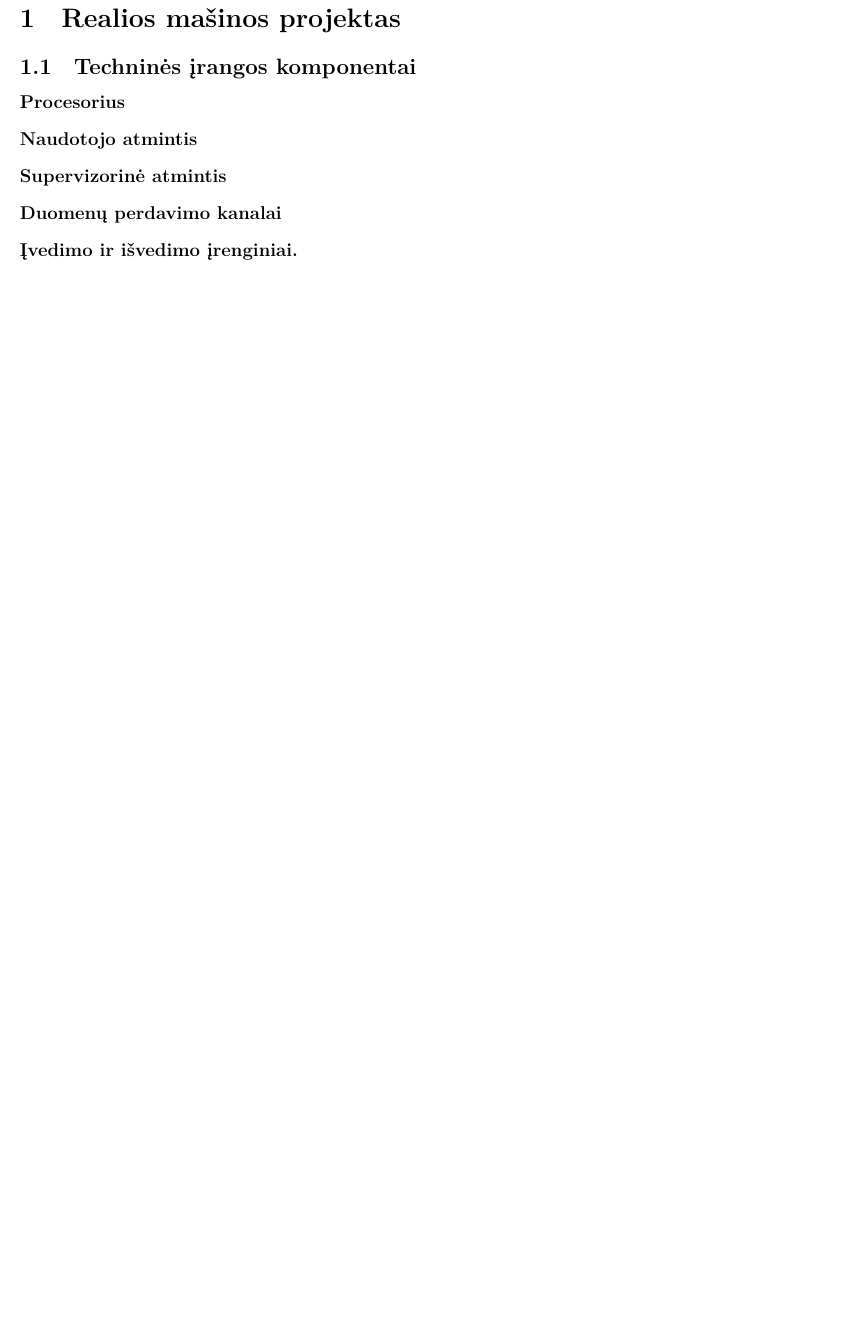
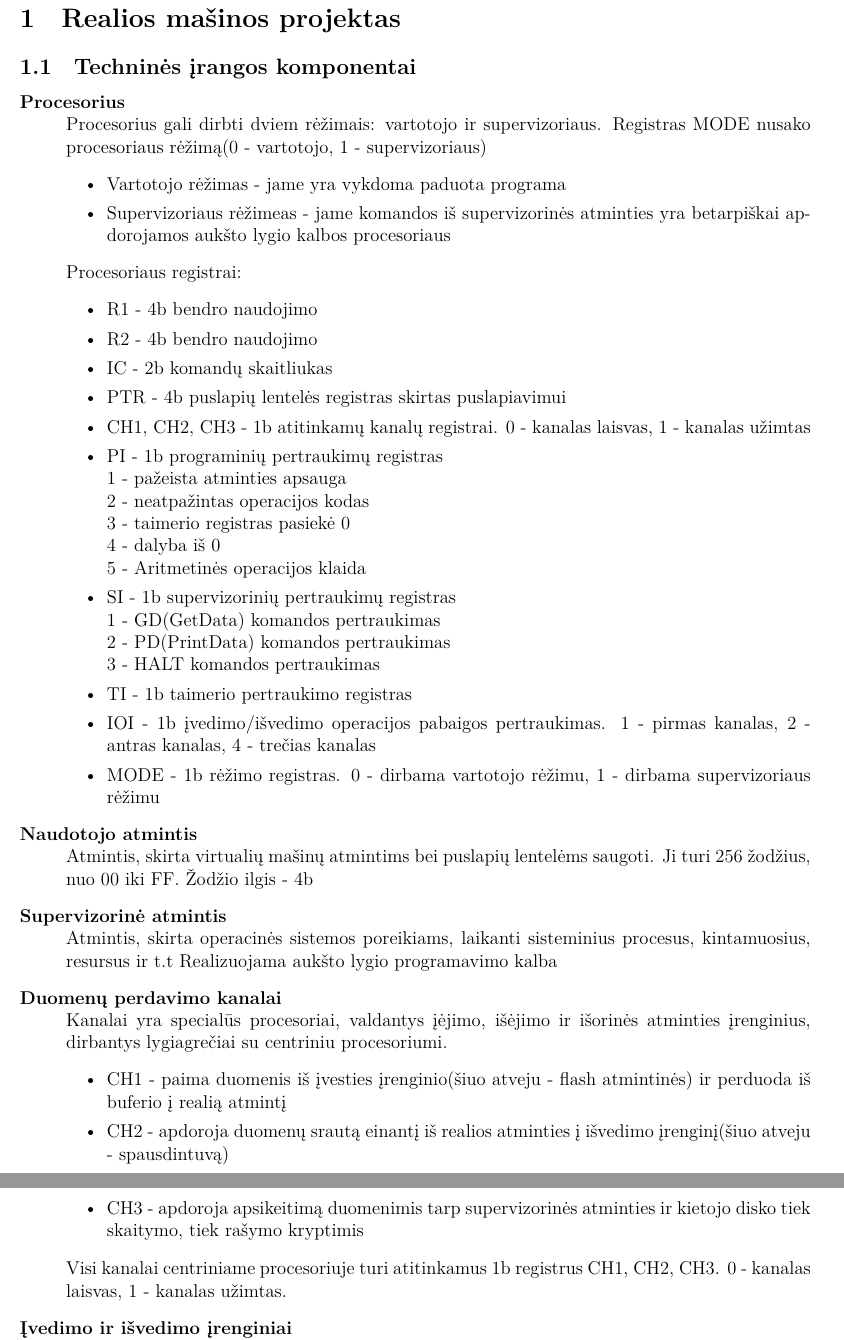
Before and after one commit to IgnasJ/OS, a LaTeX document (Virtualios ir realios mašinos projektas/main.tex, which reads Virtualios ir realios mašinos projektas/rm.tex): part of page 3 of 4 before the commit and two parts of pages 3 and 4 of 5 after it, the two joined at a grey line, cut so that both start at the same text, the shorter picture padded with empty space. Compiled offline with XeLaTeX.

Commit message:
Added RM details

```diff
--- a/Virtualios ir realios mašinos projektas/rm.tex
+++ b/Virtualios ir realios mašinos projektas/rm.tex
@@ -3,11 +3,54 @@
 \subsection{Techninės įrangos komponentai}
 
 \begin{description}
-  \item[Procesorius]
-  \item[Naudotojo atmintis]
-  \item[Supervizorinė atmintis]
-  \item[Duomenų perdavimo kanalai]
-  \item[Įvedimo ir išvedimo įrenginiai.]
+  \item[Procesorius]\leavevmode \\
+Procesorius gali dirbti dviem rėžimais: vartotojo ir supervizoriaus. Registras MODE nusako procesoriaus rėžimą(0 - vartotojo, 1 - supervizoriaus)
+\begin{itemize}
+  \item Vartotojo rėžimas - jame yra vykdoma paduota programa
+  \item Supervizoriaus rėžimeas - jame komandos iš supervizorinės atminties yra betarpiškai apdorojamos aukšto lygio kalbos procesoriaus
+\end{itemize}
+Procesoriaus registrai:
+\begin{itemize}
+  \item R1 - 4b bendro naudojimo
+  \item R2 - 4b bendro naudojimo
+  \item IC - 2b komandų skaitliukas
+  \item PTR - 4b puslapių lentelės registras skirtas puslapiavimui
+  \item CH1, CH2, CH3 - 1b atitinkamų kanalų registrai. 0 - kanalas laisvas, 1 - kanalas užimtas
+  \item PI - 1b programinių pertraukimų registras\leavevmode
+		\\1 - pažeista atminties apsauga
+		\\2 - neatpažintas operacijos kodas
+           	\\3 - taimerio registras pasiekė 0
+		\\4 - dalyba iš 0
+		\\5 - Aritmetinės operacijos klaida
+  \item SI - 1b supervizorinių pertraukimų registras\leavevmode
+		\\1 - GD(GetData) komandos pertraukimas
+		\\2 - PD(PrintData) komandos pertraukimas
+		\\3 - HALT komandos pertraukimas
+  \item TI - 1b taimerio pertraukimo registras
+  \item IOI - 1b įvedimo/išvedimo operacijos pabaigos pertraukimas. 1 - pirmas kanalas, 2 - antras kanalas, 4 - trečias kanalas
+  \item MODE - 1b rėžimo registras. 0 - dirbama vartotojo rėžimu, 1 - dirbama supervizoriaus rėžimu
+\end{itemize}
+
+  \item[Naudotojo atmintis] \leavevmode \\
+Atmintis, skirta virtualių mašinų atmintims bei puslapių lentelėms saugoti. Ji turi 256 žodžius, nuo 00 iki FF. Žodžio ilgis - 4b
+  \item[Supervizorinė atmintis] \leavevmode \\
+Atmintis, skirta operacinės sistemos poreikiams, laikanti sisteminius procesus, kintamuosius, resursus ir t.t Realizuojama aukšto lygio programavimo kalba
+
+  \item[Duomenų perdavimo kanalai] \leavevmode \\
+Kanalai yra specialūs procesoriai, valdantys įėjimo, išėjimo ir išorinės atminties įrenginius, dirbantys lygiagrečiai su centriniu procesoriumi.
+\begin{itemize}
+  \item CH1 - paima duomenis iš įvesties įrenginio(šiuo atveju - flash atmintinės) ir perduoda iš buferio į realią atmintį
+  \item CH2 - apdoroja duomenų srautą einantį iš realios atminties į išvedimo įrenginį(šiuo atveju - spausdintuvą)
+  \item CH3 - apdoroja apsikeitimą duomenimis tarp supervizorinės atminties ir kietojo disko tiek skaitymo, tiek rašymo kryptimis
+\end{itemize}
+Visi kanalai centriniame procesoriuje turi atitinkamus 1b registrus CH1, CH2, CH3. 0 - kanalas laisvas, 1 - kanalas užimtas.
+
+
+  \item[Įvedimo ir išvedimo įrenginiai] \leavevmode \\
+Įvedimo įrenginys - flash atmintinė, išvedimo įrenginys - spausdintuvas. Abu turi 16 žodžių dydžio buferius apsikeisti duomenimis. Užpildžius buferį, jis yra siunčiamas
+į išvedimo įrenginį arba į kanalą priklausomai nuo situacijos.
+
+
 \end{description}
 
 \subsection{Realios mašinos techninės įrangos komponentų išsidėstymo vienas kito atžvilgiu ir tarpusavio sąveikos schema}
```
